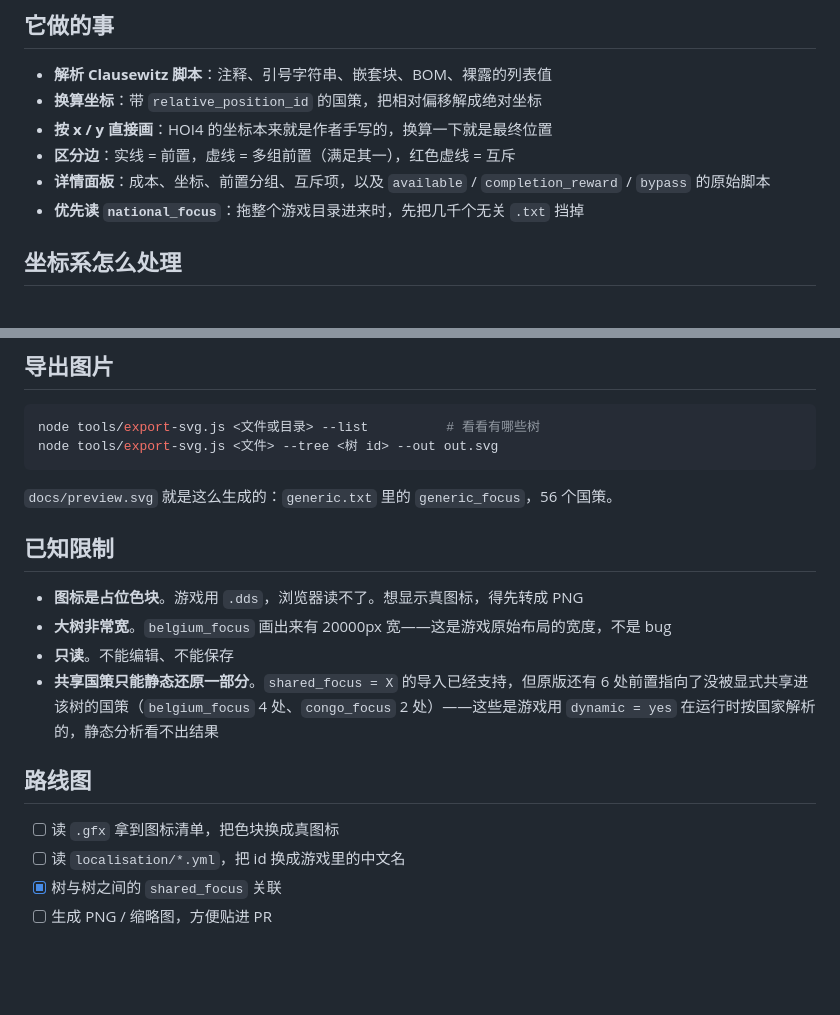
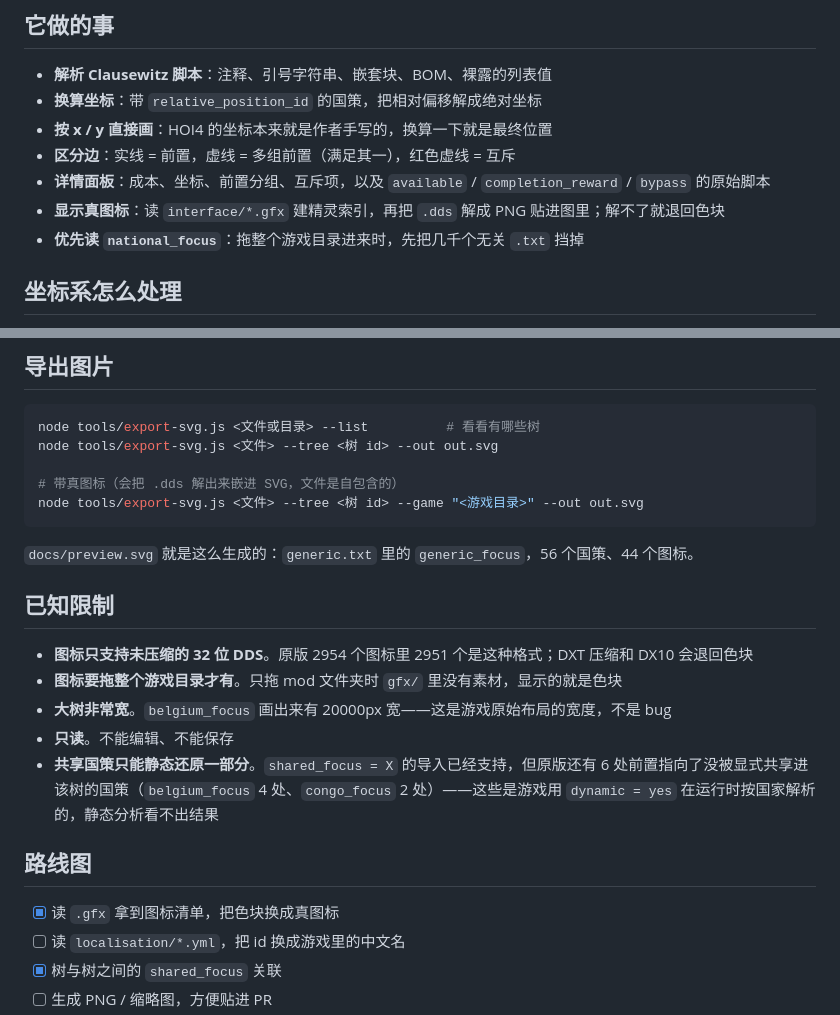
Before and after one commit to 1725381449-cell/hoi4-focus-viewer, a Markdown page: README.md, 2 parts joined by grey strips. Rendered like a GitHub page; blank space fills up the shorter version.

Commit message:
docs: 补图标能力、--game 参数和新的限制说明

````diff
--- a/README.md
+++ b/README.md
@@ -49,6 +49,7 @@
 - **按 x / y 直接画**：HOI4 的坐标本来就是作者手写的，换算一下就是最终位置
 - **区分边**：实线 = 前置，虚线 = 多组前置（满足其一），红色虚线 = 互斥
 - **详情面板**：成本、坐标、前置分组、互斥项，以及 `available` / `completion_reward` / `bypass` 的原始脚本
+- **显示真图标**：读 `interface/*.gfx` 建精灵索引，再把 `.dds` 解成 PNG 贴进图里；解不了就退回色块
 - **优先读 `national_focus`**：拖整个游戏目录进来时，先把几千个无关 `.txt` 挡掉
 
 ## 坐标系怎么处理
@@ -88,20 +89,24 @@ HOI4_PATH="C:/Program Files (x86)/Steam/steamapps/common/Hearts of Iron IV" \
 ```bash
 node tools/export-svg.js <文件或目录> --list          # 看看有哪些树
 node tools/export-svg.js <文件> --tree <树 id> --out out.svg
+
+# 带真图标（会把 .dds 解出来嵌进 SVG，文件是自包含的）
+node tools/export-svg.js <文件> --tree <树 id> --game "<游戏目录>" --out out.svg
 ```
 
-`docs/preview.svg` 就是这么生成的：`generic.txt` 里的 `generic_focus`，56 个国策。
+`docs/preview.svg` 就是这么生成的：`generic.txt` 里的 `generic_focus`，56 个国策、44 个图标。
 
 ## 已知限制
 
-- **图标是占位色块**。游戏用 `.dds`，浏览器读不了。想显示真图标，得先转成 PNG
+- **图标只支持未压缩的 32 位 DDS**。原版 2954 个图标里 2951 个是这种格式；DXT 压缩和 DX10 会退回色块
+- **图标要拖整个游戏目录才有**。只拖 mod 文件夹时 `gfx/` 里没有素材，显示的就是色块
 - **大树非常宽**。`belgium_focus` 画出来有 20000px 宽——这是游戏原始布局的宽度，不是 bug
 - **只读**。不能编辑、不能保存
 - **共享国策只能静态还原一部分**。`shared_focus = X` 的导入已经支持，但原版还有 6 处前置指向了没被显式共享进该树的国策（`belgium_focus` 4 处、`congo_focus` 2 处）——这些是游戏用 `dynamic = yes` 在运行时按国家解析的，静态分析看不出结果
 
 ## 路线图
 
-- [ ] 读 `.gfx` 拿到图标清单，把色块换成真图标
+- [x] 读 `.gfx` 拿到图标清单，把色块换成真图标
 - [ ] 读 `localisation/*.yml`，把 id 换成游戏里的中文名
 - [x] 树与树之间的 `shared_focus` 关联
 - [ ] 生成 PNG / 缩略图，方便贴进 PR
````
